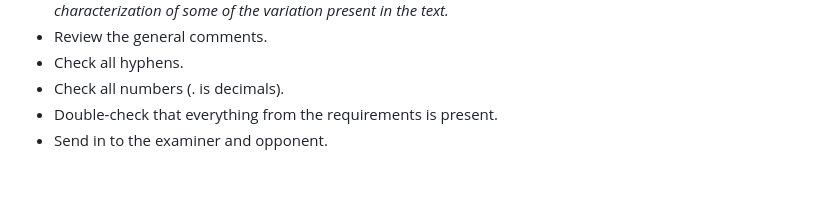
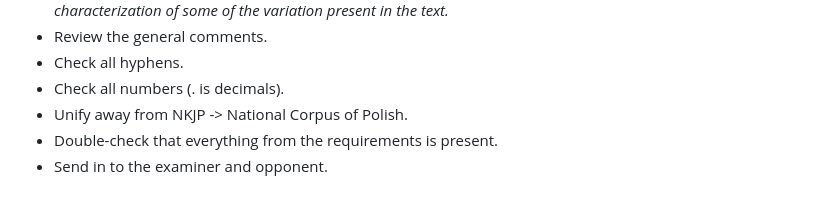
Before and after one commit to Turtilla/swe-ma-thesis, a Markdown page: README.md, the part around the change. GitHub-like rendering.

```diff
--- a/README.md
+++ b/README.md
@@ -86,5 +86,6 @@
 + Review the general comments.
 + Check all hyphens.
 + Check all numbers (. is decimals).
++ Unify away from NKJP -> National Corpus of Polish.
 + Double-check that everything from the requirements is present.
 + Send in to the examiner and opponent.
```
